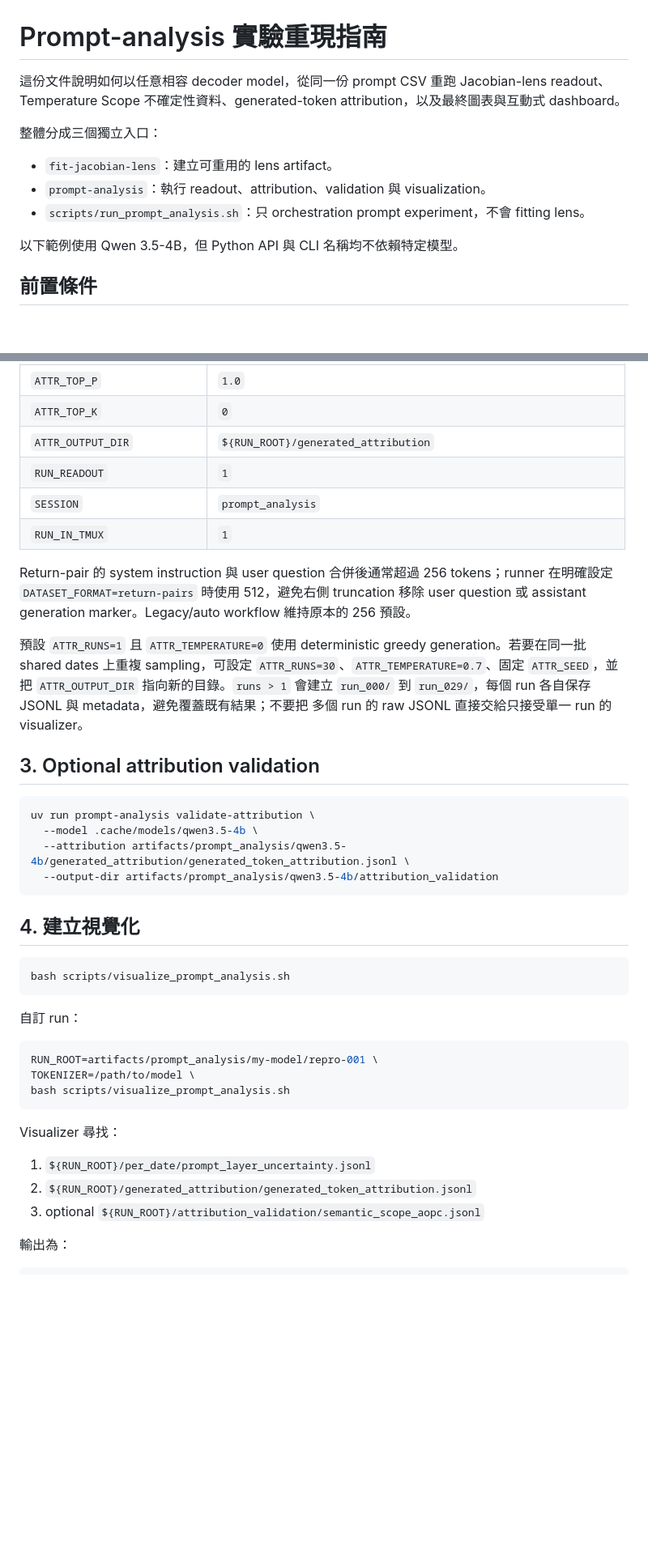
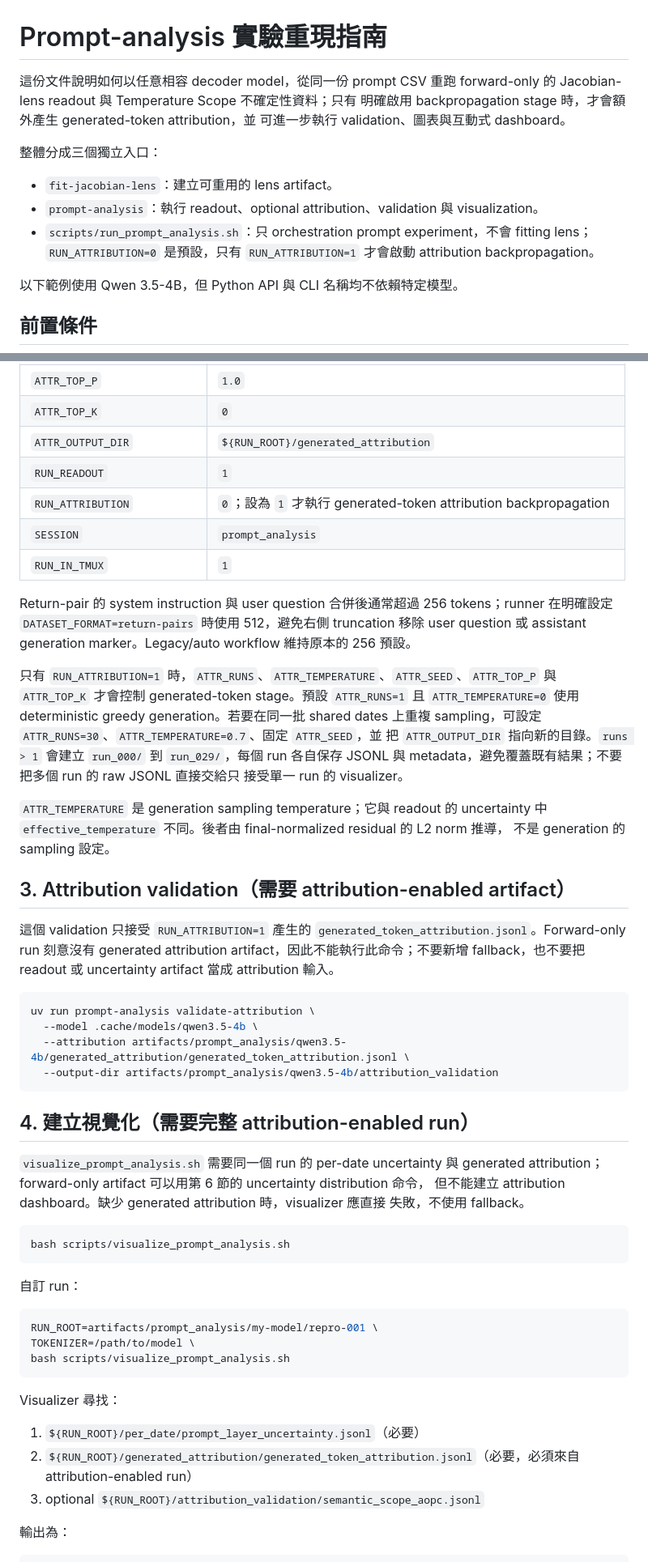
Before and after one commit to novis10813/llm-bias, a Markdown page: docs/prompt-analysis-reproducibility.md, 2 parts joined by grey strips. Shown at 81% size. GitHub-like rendering; blank space fills up the shorter version.

Commit message:
更新 prompt-analysis attribution 重現文件
Co-Authored-By: Claude <noreply@anthropic.com>

````diff
--- a/docs/prompt-analysis-reproducibility.md
+++ b/docs/prompt-analysis-reproducibility.md
@@ -1,15 +1,17 @@
 # Prompt-analysis 實驗重現指南
 
 這份文件說明如何以任意相容 decoder model，從同一份 prompt CSV 重跑
-Jacobian-lens readout、Temperature Scope 不確定性資料、generated-token
-attribution，以及最終圖表與互動式 dashboard。
+forward-only 的 Jacobian-lens readout 與 Temperature Scope 不確定性資料；只有
+明確啟用 backpropagation stage 時，才會額外產生 generated-token attribution，並
+可進一步執行 validation、圖表與互動式 dashboard。
 
 整體分成三個獨立入口：
 
 - `fit-jacobian-lens`：建立可重用的 lens artifact。
-- `prompt-analysis`：執行 readout、attribution、validation 與 visualization。
+- `prompt-analysis`：執行 readout、optional attribution、validation 與 visualization。
 - `scripts/run_prompt_analysis.sh`：只 orchestration prompt experiment，不會 fitting
-  lens。
+  lens；`RUN_ATTRIBUTION=0` 是預設，只有 `RUN_ATTRIBUTION=1` 才會啟動 attribution
+  backpropagation。
 
 以下範例使用 Qwen 3.5-4B，但 Python API 與 CLI 名稱均不依賴特定模型。
 
@@ -152,6 +177,7 @@ ${RUN_ROOT}/
 | `ATTR_TOP_K` | `0` |
 | `ATTR_OUTPUT_DIR` | `${RUN_ROOT}/generated_attribution` |
 | `RUN_READOUT` | `1` |
+| `RUN_ATTRIBUTION` | `0`；設為 `1` 才執行 generated-token attribution backpropagation |
 | `SESSION` | `prompt_analysis` |
 | `RUN_IN_TMUX` | `1` |
 
@@ -159,13 +185,24 @@ Return-pair 的 system instruction 與 user question 合併後通常超過 256 t
 `DATASET_FORMAT=return-pairs` 時使用 512，避免右側 truncation 移除 user question 或 assistant
 generation marker。Legacy/auto workflow 維持原本的 256 預設。
 
-預設 `ATTR_RUNS=1` 且 `ATTR_TEMPERATURE=0` 使用 deterministic greedy generation。若要在同一批
-shared dates 上重複 sampling，可設定 `ATTR_RUNS=30`、`ATTR_TEMPERATURE=0.7`、固定
-`ATTR_SEED`，並把 `ATTR_OUTPUT_DIR` 指向新的目錄。`runs > 1` 會建立
-`run_000/` 到 `run_029/`，每個 run 各自保存 JSONL 與 metadata，避免覆蓋既有結果；不要把
-多個 run 的 raw JSONL 直接交給只接受單一 run 的 visualizer。
+只有 `RUN_ATTRIBUTION=1` 時，`ATTR_RUNS`、`ATTR_TEMPERATURE`、`ATTR_SEED`、`ATTR_TOP_P`
+與 `ATTR_TOP_K` 才會控制 generated-token stage。預設 `ATTR_RUNS=1` 且
+`ATTR_TEMPERATURE=0` 使用 deterministic greedy generation。若要在同一批 shared dates
+上重複 sampling，可設定 `ATTR_RUNS=30`、`ATTR_TEMPERATURE=0.7`、固定 `ATTR_SEED`，並
+把 `ATTR_OUTPUT_DIR` 指向新的目錄。`runs > 1` 會建立 `run_000/` 到 `run_029/`，每個 run
+各自保存 JSONL 與 metadata，避免覆蓋既有結果；不要把多個 run 的 raw JSONL 直接交給只
+接受單一 run 的 visualizer。
 
-## 3. Optional attribution validation
+`ATTR_TEMPERATURE` 是 generation sampling temperature；它與 readout 的 uncertainty
+中 `effective_temperature` 不同。後者由 final-normalized residual 的 L2 norm 推導，
+不是 generation 的 sampling 設定。
+
+## 3. Attribution validation（需要 attribution-enabled artifact）
+
+這個 validation 只接受 `RUN_ATTRIBUTION=1` 產生的
+`generated_token_attribution.jsonl`。Forward-only run 刻意沒有 generated
+attribution artifact，因此不能執行此命令；不要新增 fallback，也不要把 readout 或
+uncertainty artifact 當成 attribution 輸入。
 
 ```bash
 uv run prompt-analysis validate-attribution \
@@ -174,7 +211,12 @@ uv run prompt-analysis validate-attribution \
   --output-dir artifacts/prompt_analysis/qwen3.5-4b/attribution_validation
 ```
 
-## 4. 建立視覺化
+## 4. 建立視覺化（需要完整 attribution-enabled run）
+
+`visualize_prompt_analysis.sh` 需要同一個 run 的 per-date uncertainty 與 generated
+attribution；forward-only artifact 可以用第 6 節的 uncertainty distribution 命令，
+但不能建立 attribution dashboard。缺少 generated attribution 時，visualizer 應直接
+失敗，不使用 fallback。
 
 ```bash
 bash scripts/visualize_prompt_analysis.sh
@@ -190,8 +232,9 @@ bash scripts/visualize_prompt_analysis.sh
 
 Visualizer 尋找：
 
-1. `${RUN_ROOT}/per_date/prompt_layer_uncertainty.jsonl`
-2. `${RUN_ROOT}/generated_attribution/generated_token_attribution.jsonl`
+1. `${RUN_ROOT}/per_date/prompt_layer_uncertainty.jsonl`（必要）
+2. `${RUN_ROOT}/generated_attribution/generated_token_attribution.jsonl`（必要，必須來自
+   attribution-enabled run）
 3. optional `${RUN_ROOT}/attribution_validation/semantic_scope_aopc.jsonl`
 
 輸出為：
````
Also changed, not shown: other parts of docs/prompt-analysis-reproducibility.md (+58 -8 lines).
